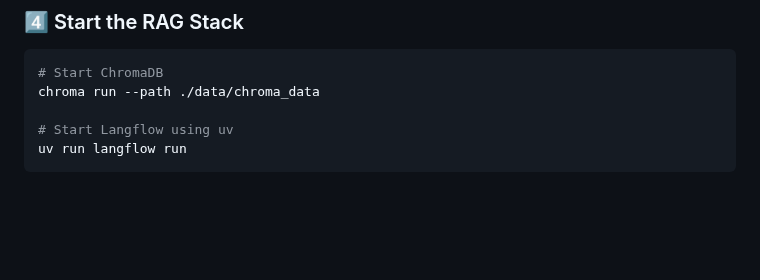
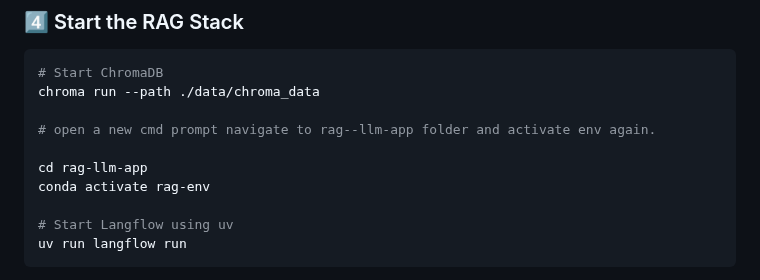
Before and after one commit to MadMando/rag-llm-app, a Markdown page: README.md, the part around the change. Rendered like a GitHub page; blank space fills up the shorter version.

````diff
--- a/README.md
+++ b/README.md
@@ -84,6 +84,11 @@ uv pip install -r requirements.txt
 # Start ChromaDB
 chroma run --path ./data/chroma_data
 
+# open a new cmd prompt navigate to rag--llm-app folder and activate env again.
+
+cd rag-llm-app
+conda activate rag-env
+
 # Start Langflow using uv
 uv run langflow run
 ```
````
